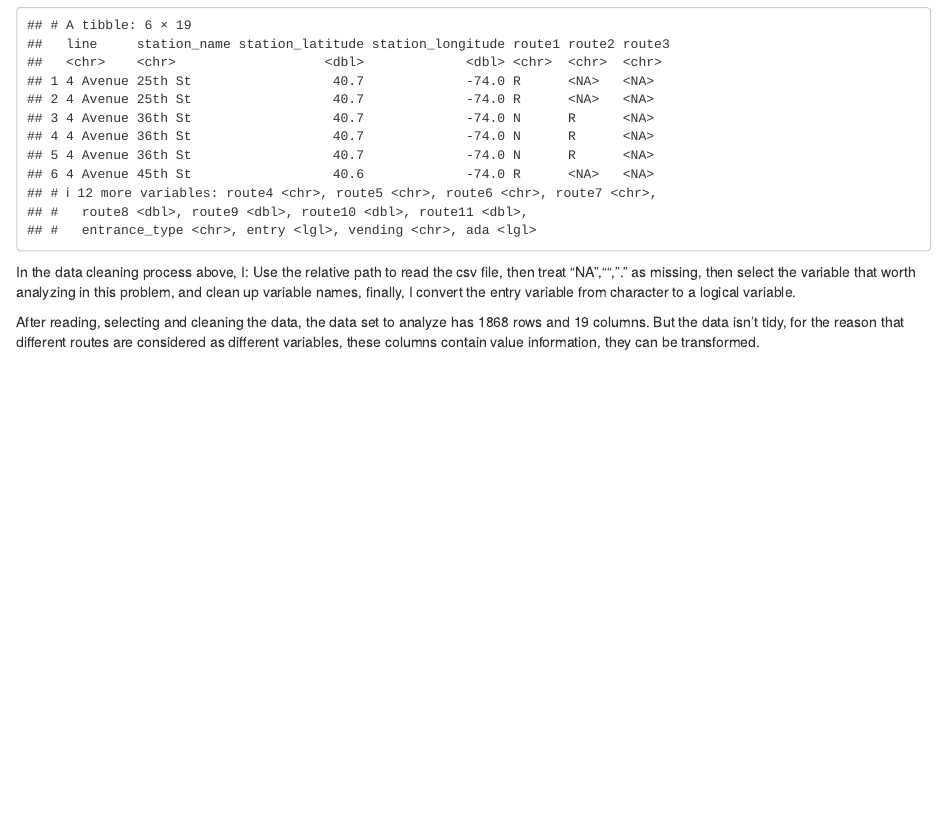
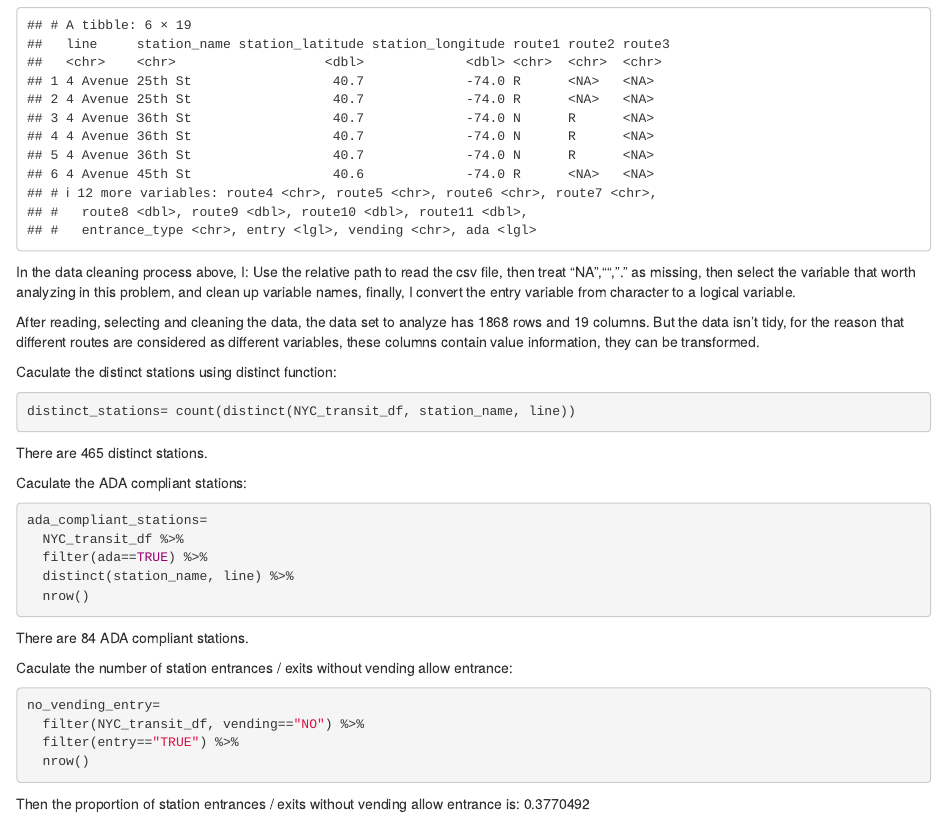
Before and after one commit to lin10lin/p8105_hw2_zl3544, an R Markdown document (p8105_hw2_zl3544.Rmd): the page in a window 1100 px wide, from 810 px down. The pictures show the output file p8105_hw2_zl3544.html that the author committed with the source, opened offline.

Commit message:
answer the three questions of problem 1, rmd+html

````diff
--- a/p8105_hw2_zl3544.Rmd
+++ b/p8105_hw2_zl3544.Rmd
@@ -37,3 +37,29 @@ head(NYC_transit_df)
 In the data cleaning process above, I: Use the relative path to read the csv file, then treat "NA","", "." as missing, then select the variable that worth analyzing in this problem, and clean up variable names, finally, I convert the entry variable from character to a logical variable.
 
 After reading, selecting and cleaning the data, the data set to analyze has 1868 rows and 19 columns. But the data isn't tidy, for the reason that different routes are considered as different variables, these columns contain value information, they can be transformed.
+
+Caculate the distinct stations using distinct function:
+```{r, message=FALSE}
+distinct_stations= count(distinct(NYC_transit_df, station_name, line))
+```
+There are `r count(distinct(NYC_transit_df, station_name, line))` distinct stations.
+
+Caculate the ADA compliant stations:
+```{r, message=FALSE}
+ada_compliant_stations=
+  NYC_transit_df %>%
+  filter(ada==TRUE) %>%
+  distinct(station_name, line) %>%
+  nrow()
+
+```
+There are `r filter(NYC_transit_df, ada == "TRUE") %>% distinct(station_name, line) %>% nrow` ADA compliant stations.
+
+Caculate the number of station entrances / exits without vending allow entrance:
+```{r, message=FALSE}
+no_vending_entry=
+  filter(NYC_transit_df, vending=="NO") %>%
+  filter(entry=="TRUE") %>%
+  nrow()
+```
+Then the proportion of station entrances / exits without vending allow entrance is: `r (filter(NYC_transit_df, vending=="NO") %>% filter(entry=="TRUE") %>% nrow)/(filter(NYC_transit_df, vending=="NO") %>% nrow)`
````
Also changed, not shown: p8105_hw2_zl3544.html.
